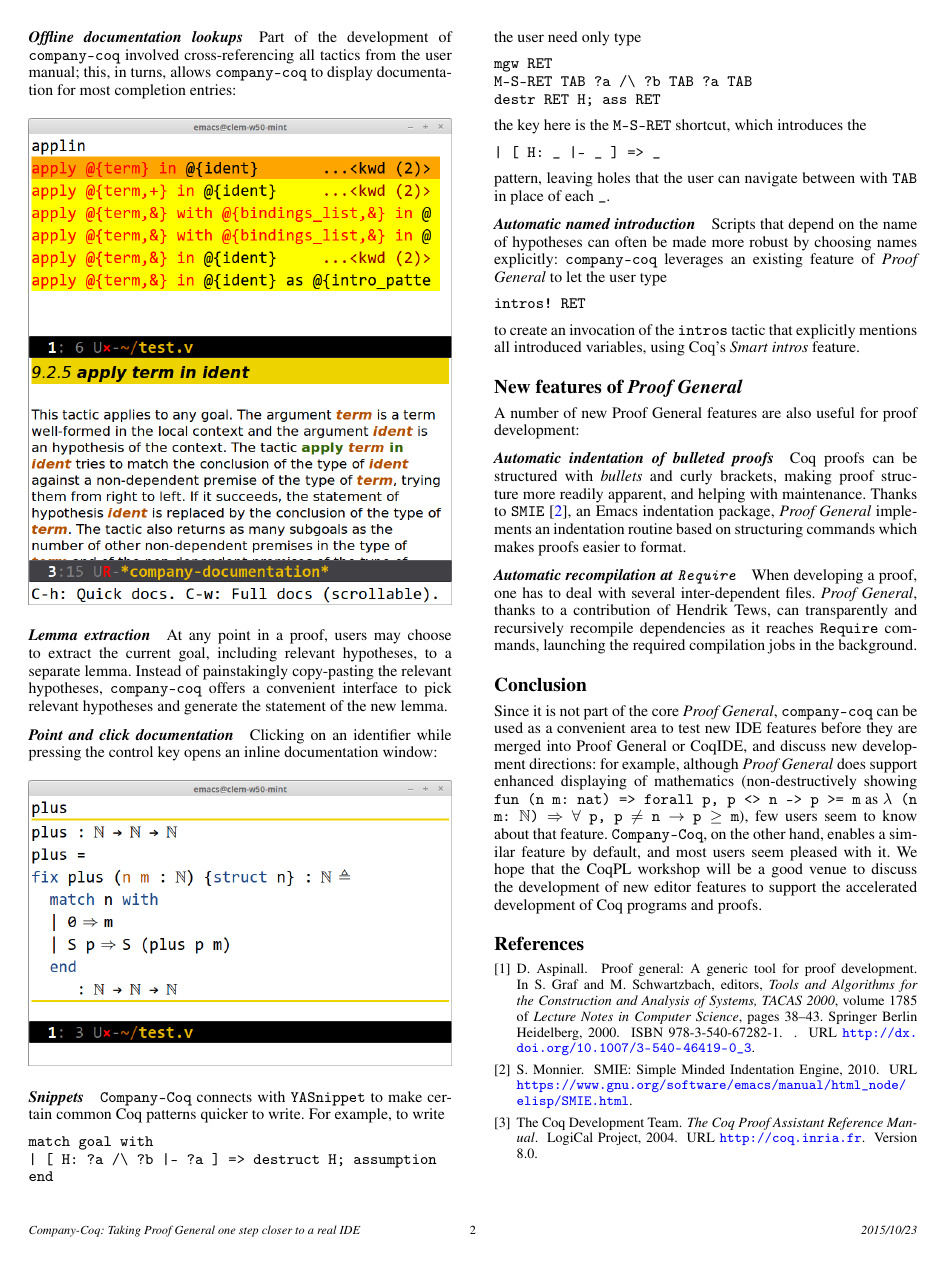
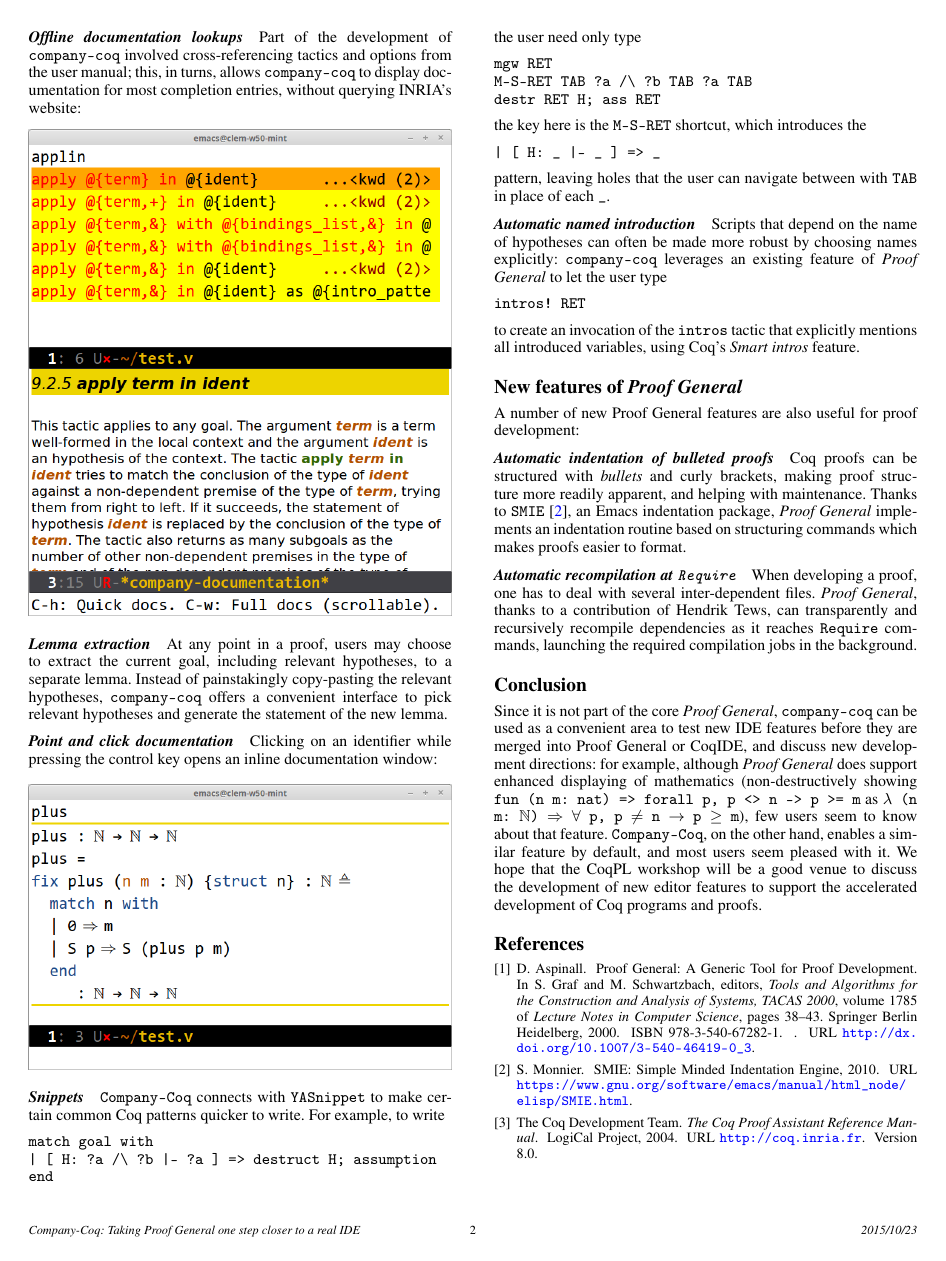
Before and after one commit to cpitclaudel/CoqPL16, a LaTeX paper (workshop.tex): page 2 of 2. Compiled offline with pdfLaTeX; a missing font is replaced by an installed copy or a similar font.

Commit message:
More finishing touches

```diff
--- a/workshop.tex
+++ b/workshop.tex
@@ -57,7 +57,7 @@
 }
 
 @InCollection{ProofGeneral,
-  Title                    = {Proof General: A Generic Tool for Proof Development},
+  Title                    = {{Proof General: A Generic Tool for Proof Development}},
   Author                   = {Aspinall, David},
   Booktitle                = {Tools and Algorithms for the Construction and Analysis of Systems, {TACAS} 2000},
   Publisher                = {Springer Berlin Heidelberg},
@@ -72,8 +72,8 @@
   Url                      = {http://dx.doi.org/10.1007/3-540-46419-0_3}
 }
 
-@Electronic{SMIE,
-  Title                    = {{SMIE: Simple Minded Indentation Engine}},
+@Misc{SMIE,
+  Title                    = {{SMIE}: {S}imple {M}inded {I}ndentation {E}ngine},
   Author                   = {Stefan Monnier},
   Url                      = {https://www.gnu.org/software/emacs/manual/html_node/elisp/SMIE.html},
   Year                     = {2010}
@@ -148,7 +148,7 @@
   \includegraphics[width=\linewidth]{apply-in-xxl.png}
 \end{figure}
 
-\paragraph{Offline documentation lookups} Part of the development of \texttt{company-coq} involved cross-referencing all tactics from the user manual; this, in turns, allows \texttt{company-coq} to display documentation for most completion entries:
+\paragraph{Offline documentation lookups} Part of the development of \texttt{company-coq} involved cross-referencing tactics and options from the user manual; this, in turns, allows \texttt{company-coq} to display documentation for most completion entries, without querying INRIA's website:
 
 \begin{figure}[H]
   \centering
```
